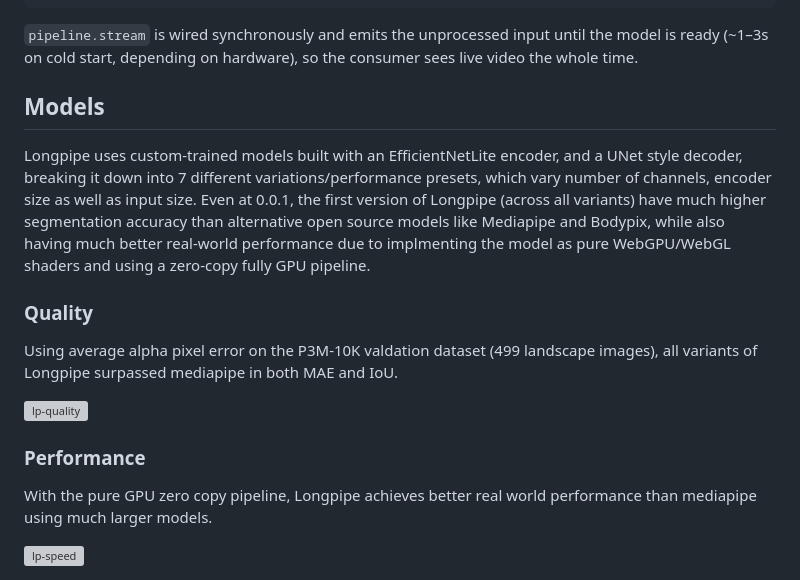
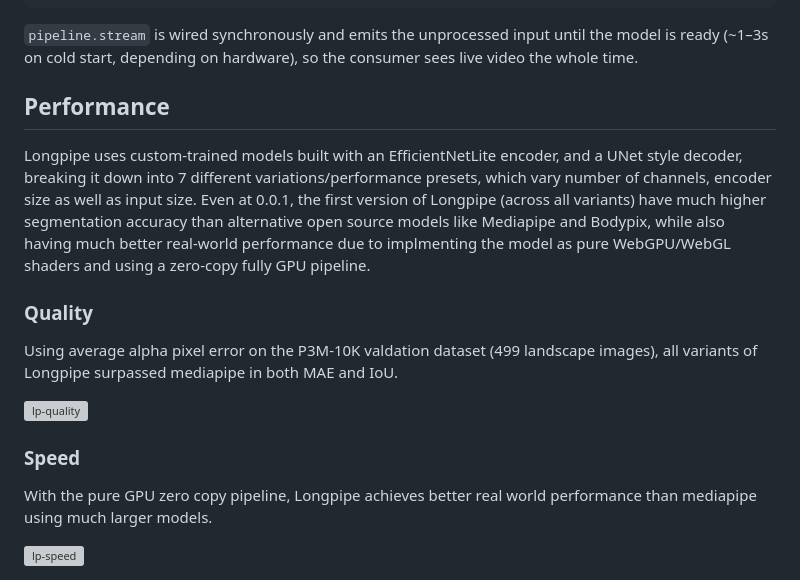
Before and after one commit to sb2702/longpipe, a Markdown page: README.md, the part around the change. Rendered like a GitHub page; grey boxes are pictures that could not be loaded.

Commit message:
readme changes again

```diff
--- a/README.md
+++ b/README.md
@@ -42,7 +42,7 @@ await pipeline.ready                  // optional — resolves once the effect i
 `pipeline.stream` is wired synchronously and emits the unprocessed input until the model is ready (~1–3s on cold start, depending on hardware), so the consumer sees live video the whole time.
 
 
-## Models
+## Performance
 
 Longpipe uses custom-trained models built with an EfficientNetLite encoder, and a UNet style decoder, breaking it down into 7 different variations/performance presets, which vary number of channels, encoder size as well as input size. Even at 0.0.1, the first version of Longpipe (across all variants) have much higher segmentation accuracy than alternative open source models like Mediapipe and Bodypix, while also having much better real-world performance due to implmenting the model as pure WebGPU/WebGL shaders and using a zero-copy fully GPU pipeline.
 
@@ -51,7 +51,7 @@ Using average alpha pixel error on the P3M-10K valdation dataset (499 landscape
 
 <img width="640" alt="lp-quality" src="https://github.com/user-attachments/assets/c7044937-95af-496f-893a-a05a50d7c914" />
 
-### Performance
+### Speed
 With the pure GPU zero copy pipeline, Longpipe achieves better real world performance than mediapipe using much larger models.
 
 <img width="640" alt="lp-speed" src="https://github.com/user-attachments/assets/ce658b8d-dc62-4d6b-90f8-cd62dfef2a59" />
```
